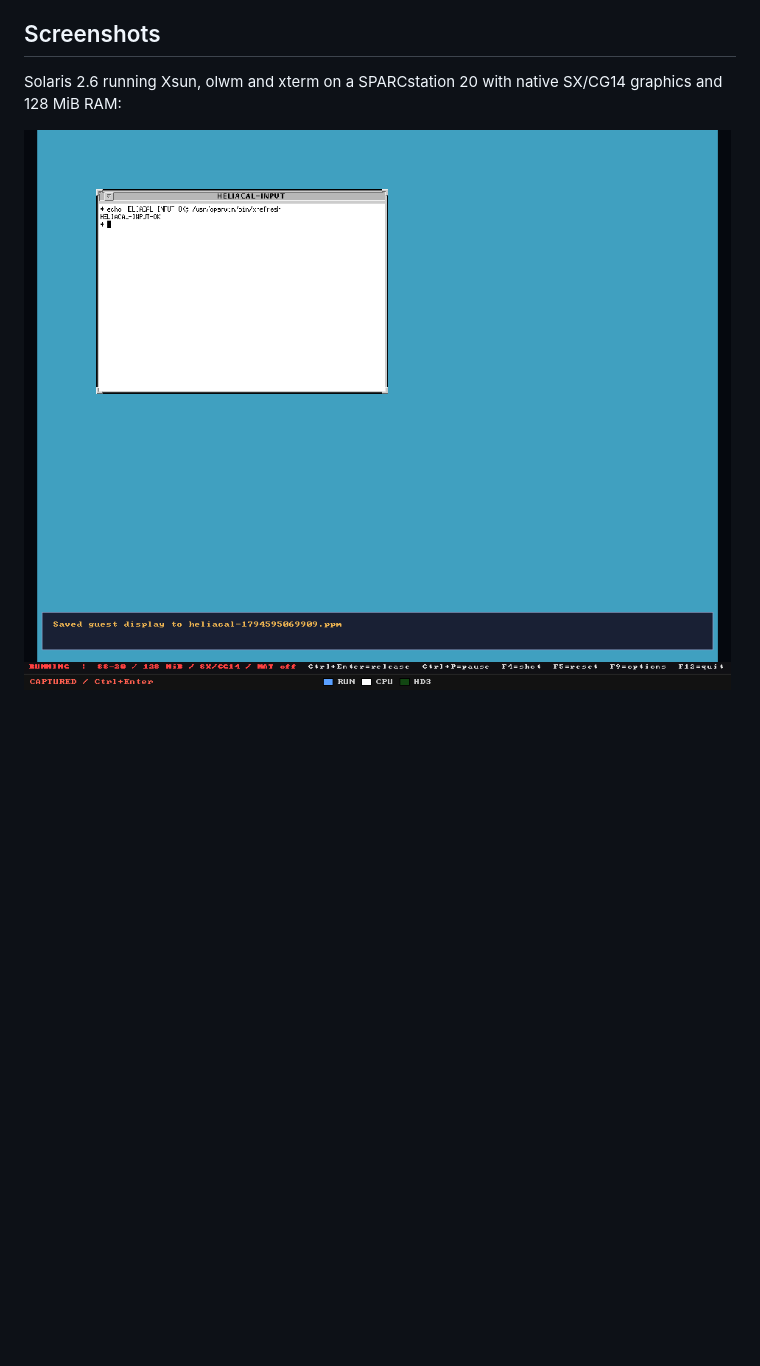
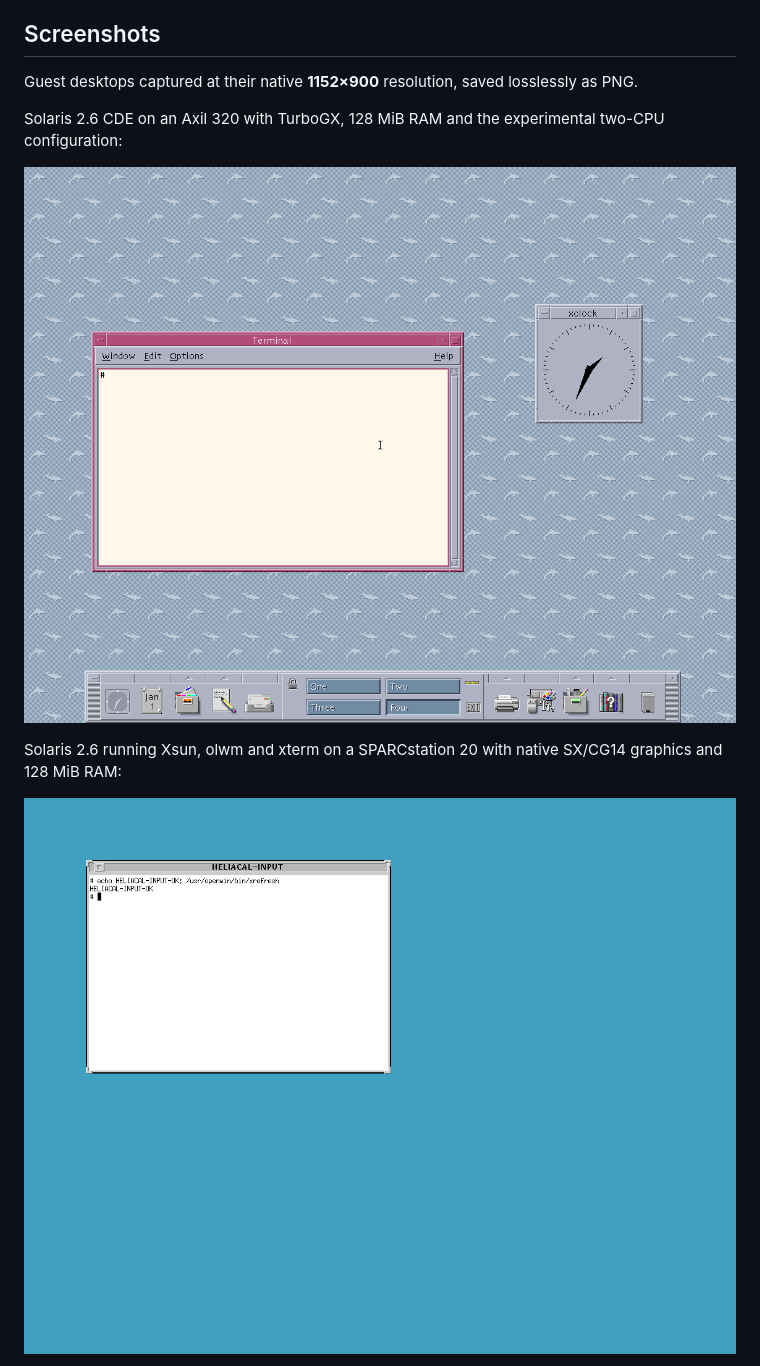
Before and after one commit to salvogendut/heliacal, a Markdown page: README.md, the part around one of its changes. Rendered like a GitHub page; pictures changed too: images/solaris26-axil320-cde.png, images/solaris26-ss20-sx.png; blank space fills up the shorter version.

```diff
--- a/README.md
+++ b/README.md
@@ -39,6 +39,14 @@ including scrollback, selection/copy and a minicom command button. Enable
 
 ## Screenshots
 
+Guest desktops captured at their native **1152×900** resolution, saved
+losslessly as PNG.
+
+Solaris 2.6 CDE on an Axil 320 with TurboGX, 128 MiB RAM and the experimental
+two-CPU configuration:
+
+![Solaris 2.6 CDE desktop on Axil 320 with TurboGX](images/solaris26-axil320-cde.png)
+
 Solaris 2.6 running Xsun, olwm and xterm on a SPARCstation 20 with native
 SX/CG14 graphics and 128 MiB RAM:
 
```
Also changed, not shown: other parts of README.md (+0 -10 lines), clanker/readme-refresh.md (+13 -9 lines), docs/testing.md (+4 -3 lines), images/netbsd-ss20-serial.png (deleted).
